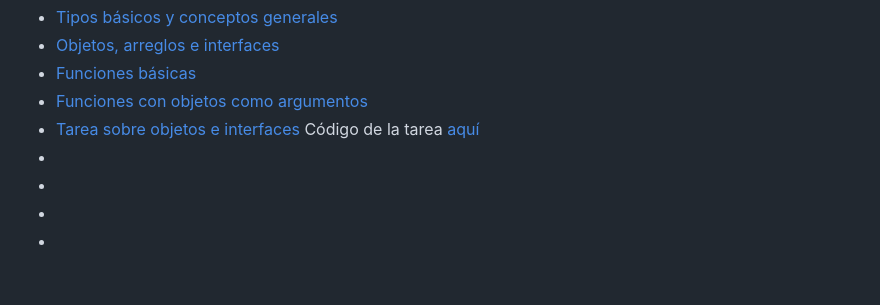
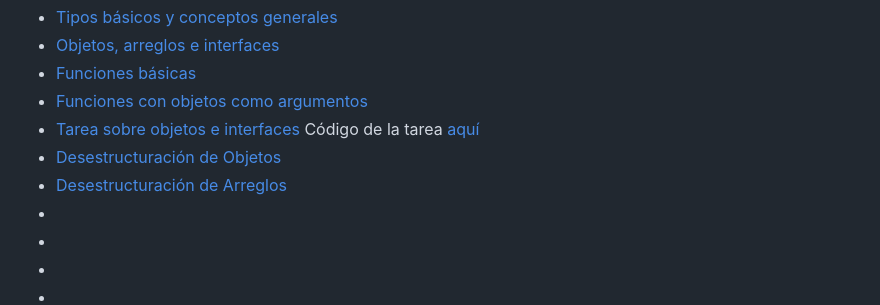
Before and after one commit to patchamama/devtalles-typescript, a Markdown page: README.md, the part around the change. Rendered like a GitHub page; blank space fills up the shorter version.

Commit message:
Desestructuración de Objetos

```diff
--- a/README.md
+++ b/README.md
@@ -82,8 +82,8 @@ npm run dev
 - [Funciones básicas]()
 - [Funciones con objetos como argumentos]()
 - [Tarea sobre objetos e interfaces]() Código de la tarea [aquí](https://gist.github.com/Klerith/0f7001ef92bbb4e8be16e07e1d710c48)
-- []()
-- []()
+- [Desestructuración de Objetos]()
+- [Desestructuración de Arreglos]()
 - []()
 - []()
 - []()
```
